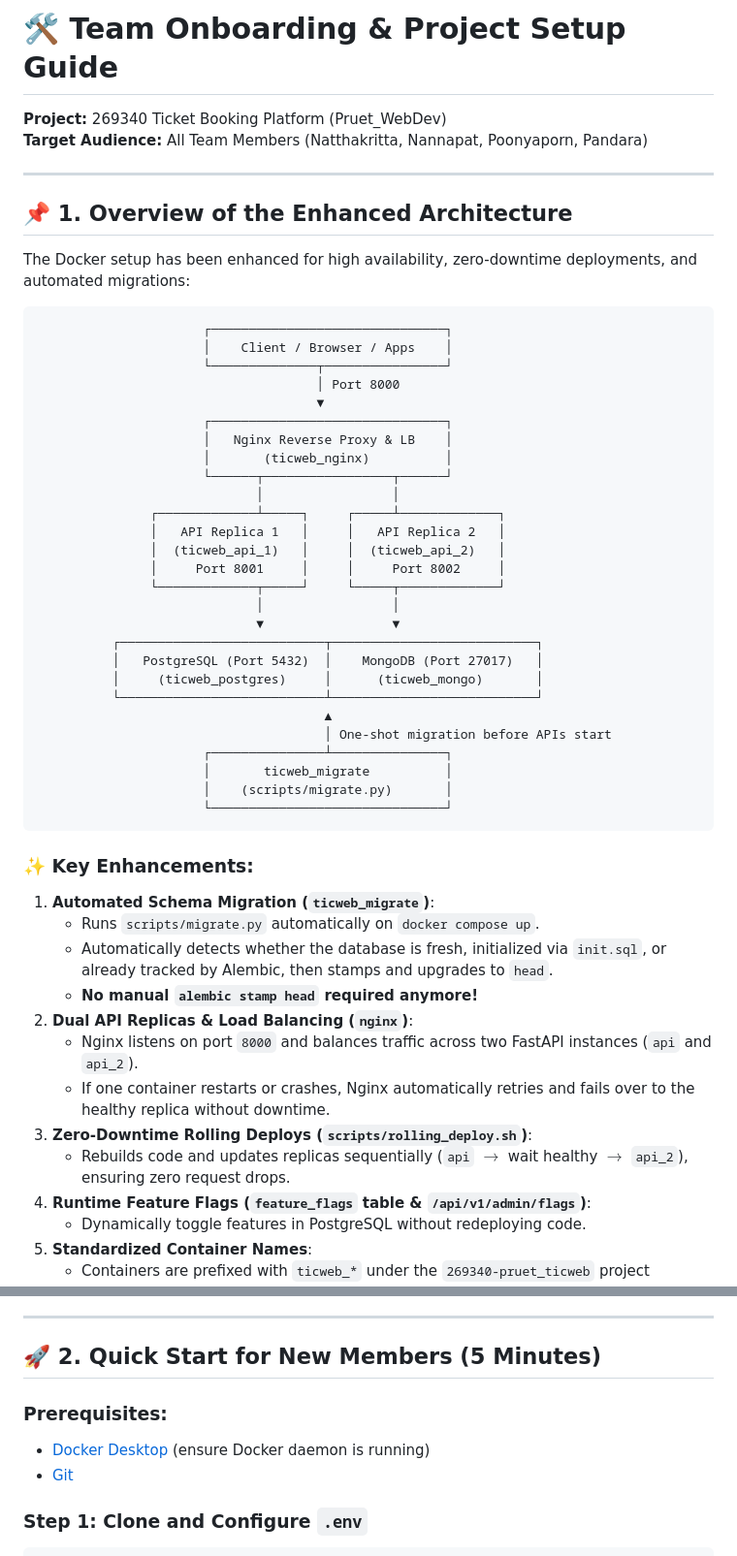
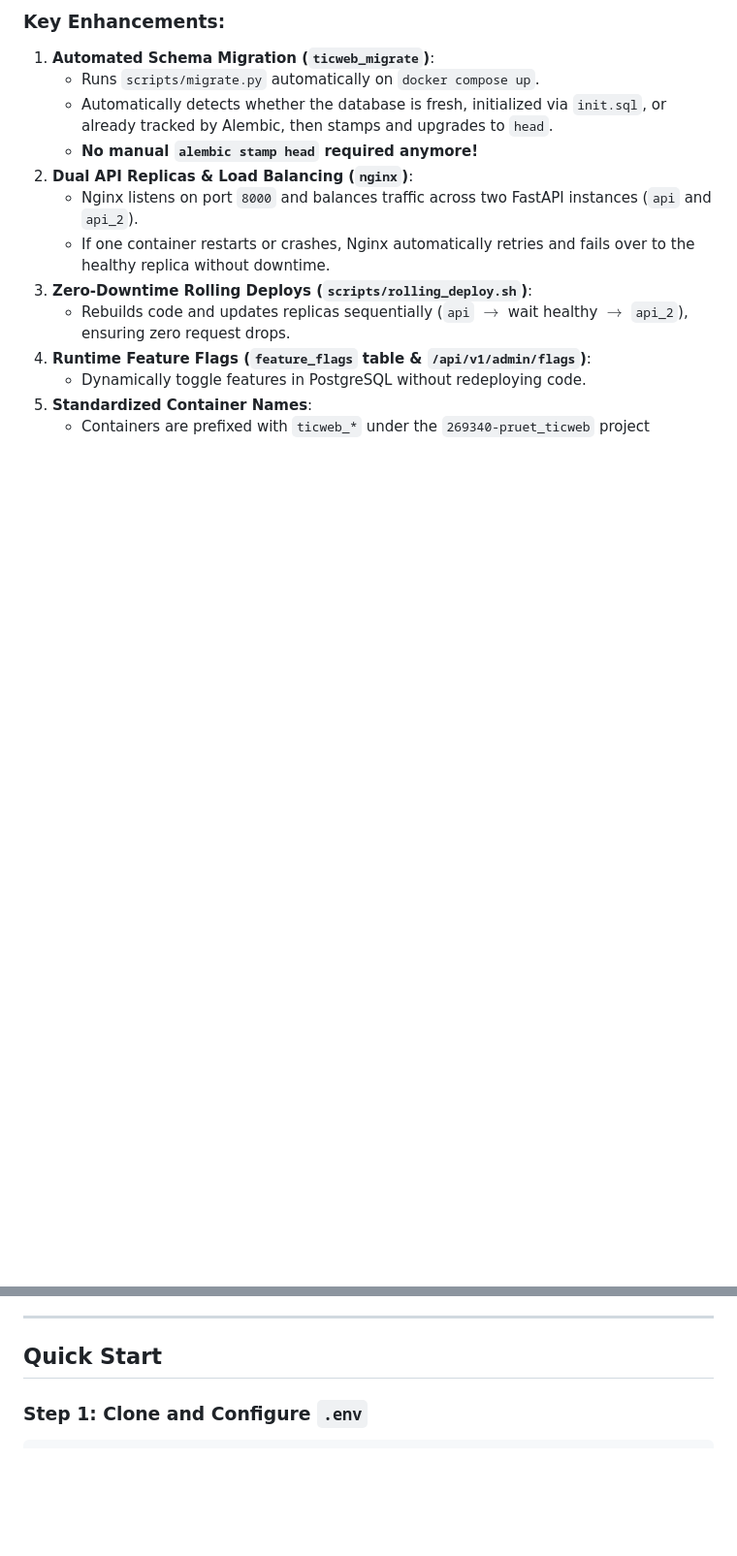
Before and after one commit to RowyMonkle/269340-Pruet_WebDev, a Markdown page: project-guide.md, 2 parts joined by grey strips. Shown at 97% size. GitHub-like rendering; blank space fills up the shorter version.

Commit message:
project guide for onboarding and setup
Updated project guide to reflect changes in team onboarding and project setup, including enhancements to architecture and quick start instructions.

````diff
--- a/project-guide.md
+++ b/project-guide.md
@@ -1,44 +1,4 @@
-# 🛠️ Team Onboarding & Project Setup Guide
-**Project:** 269340 Ticket Booking Platform (Pruet_WebDev)
-**Target Audience:** All Team Members (Natthakritta, Nannapat, Poonyaporn, Pandara)
-
----
-
-## 📌 1. Overview of the Enhanced Architecture
-
-The Docker setup has been enhanced for high availability, zero-downtime deployments, and automated migrations:
-
-```
-                      ┌───────────────────────────────┐
-                      │    Client / Browser / Apps    │
-                      └──────────────┬────────────────┘
-                                     │ Port 8000
-                                     ▼
-                      ┌───────────────────────────────┐
-                      │   Nginx Reverse Proxy & LB    │
-                      │       (ticweb_nginx)          │
-                      └──────┬─────────────────┬──────┘
-                             │                 │
-               ┌─────────────┴─────┐     ┌─────┴─────────────┐
-               │   API Replica 1   │     │   API Replica 2   │
-               │  (ticweb_api_1)   │     │  (ticweb_api_2)   │
-               │     Port 8001     │     │     Port 8002     │
-               └─────────────┬─────┘     └─────┬─────────────┘
-                             │                 │
-                             ▼                 ▼
-          ┌───────────────────────────┬───────────────────────────┐
-          │   PostgreSQL (Port 5432)  │    MongoDB (Port 27017)   │
-          │     (ticweb_postgres)     │      (ticweb_mongo)       │
-          └───────────────────────────┴───────────────────────────┘
-                                      ▲
-                                      │ One-shot migration before APIs start
-                      ┌───────────────┴───────────────┐
-                      │       ticweb_migrate          │
-                      │    (scripts/migrate.py)       │
-                      └───────────────────────────────┘
-```
-
-### ✨ Key Enhancements:
+### Key Enhancements:
 1. **Automated Schema Migration (`ticweb_migrate`)**:
    - Runs `scripts/migrate.py` automatically on `docker compose up`.
    - Automatically detects whether the database is fresh, initialized via `init.sql`, or already tracked by Alembic, then stamps and upgrades to `head`.
@@ -55,11 +15,7 @@ The Docker setup has been enhanced for high availability, zero-downtime deployme
 
 ---
 
-## 🚀 2. Quick Start for New Members (5 Minutes)
-
-### Prerequisites:
-- [Docker Desktop](https://www.docker.com/products/docker-desktop/) (ensure Docker daemon is running)
-- [Git](https://git-scm.com/)
+## Quick Start
 
 ### Step 1: Clone and Configure `.env`
 ```bash
````
